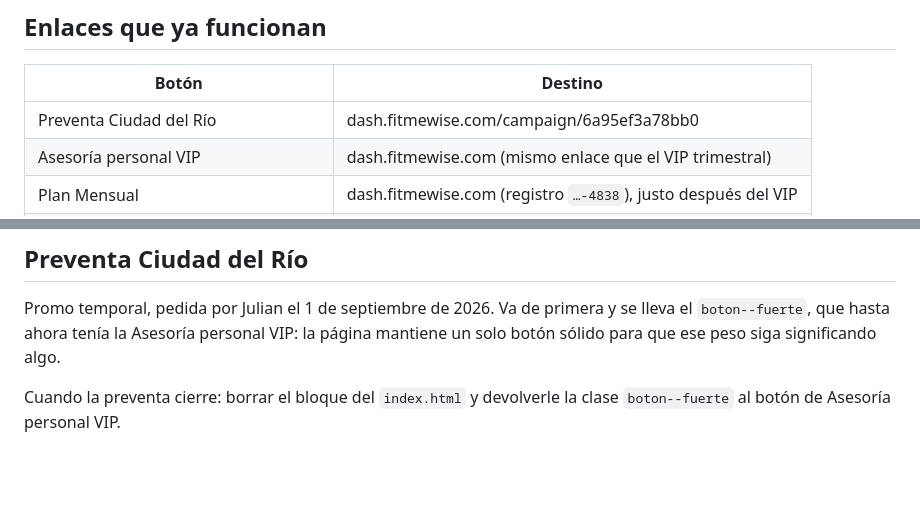
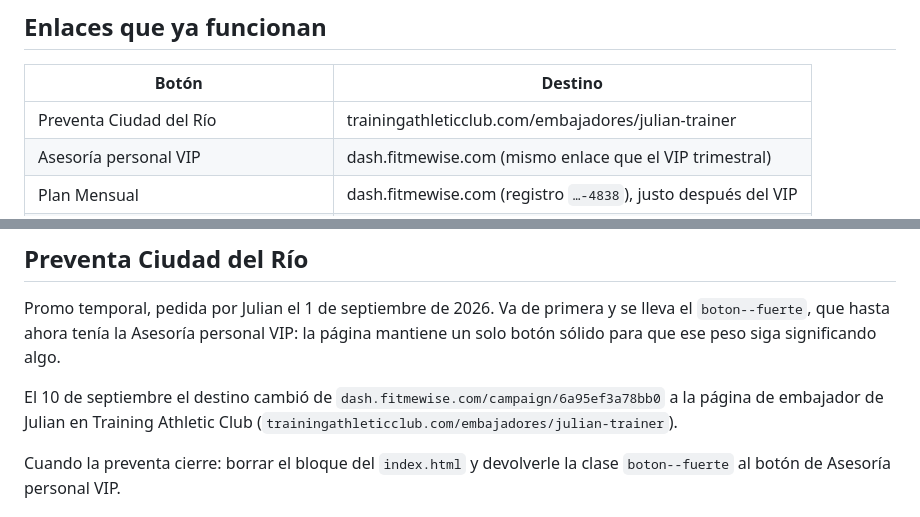
Before and after one commit to Danielriano/julian-fit-trainer, a Markdown page: README.md, 2 parts joined by grey strips. GitHub-like rendering; blank space fills up the shorter version.

Commit message:
Actualizar el link de la preventa en el README
El 10 de septiembre la Preventa Ciudad del Río pasó a apuntar a la
página de embajador de Julian en Training Athletic Club, pero el README
seguía mostrando el link viejo de fitmewise.

Co-Authored-By: Claude Opus 5.5 <noreply@anthropic.com>

```diff
--- a/README.md
+++ b/README.md
@@ -34,7 +34,7 @@ Las etiquetas (`40% fundadores`, `12% · JULIAN2026`) solo aparecen donde hay un
 
 | Botón | Destino |
 |---|---|
-| Preventa Ciudad del Río | dash.fitmewise.com/campaign/6a95ef3a78bb0 |
+| Preventa Ciudad del Río | trainingathleticclub.com/embajadores/julian-trainer |
 | Asesoría personal VIP | dash.fitmewise.com (mismo enlace que el VIP trimestral) |
 | Plan Mensual | dash.fitmewise.com (registro `…-4838`), justo después del VIP |
 | Reprograma tu cerebro — Mujeres | pay.hotmart.com/B106990362O (40% fundadores) |
@@ -58,6 +58,10 @@ Al quitar el botón también salieron sus rastros: la mención a "Athletic Club"
 Promo temporal, pedida por Julian el 1 de septiembre de 2026. Va de primera y se
 lleva el `boton--fuerte`, que hasta ahora tenía la Asesoría personal VIP: la
 página mantiene un solo botón sólido para que ese peso siga significando algo.
+
+El 10 de septiembre el destino cambió de `dash.fitmewise.com/campaign/6a95ef3a78bb0`
+a la página de embajador de Julian en Training Athletic Club
+(`trainingathleticclub.com/embajadores/julian-trainer`).
 
 Cuando la preventa cierre: borrar el bloque del `index.html` y devolverle la
 clase `boton--fuerte` al botón de Asesoría personal VIP.
```
